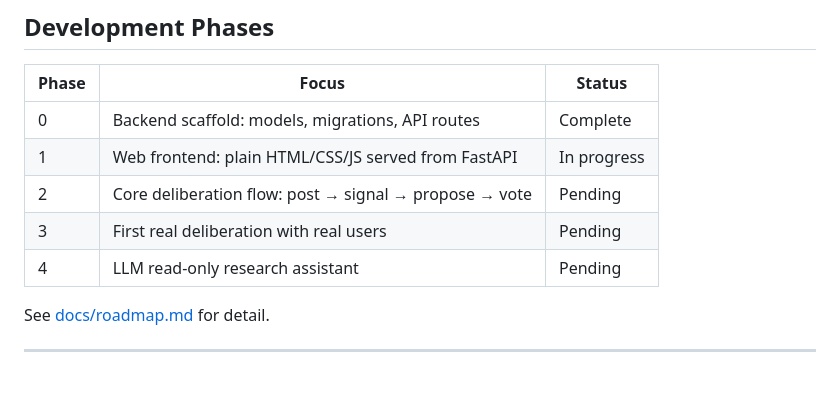
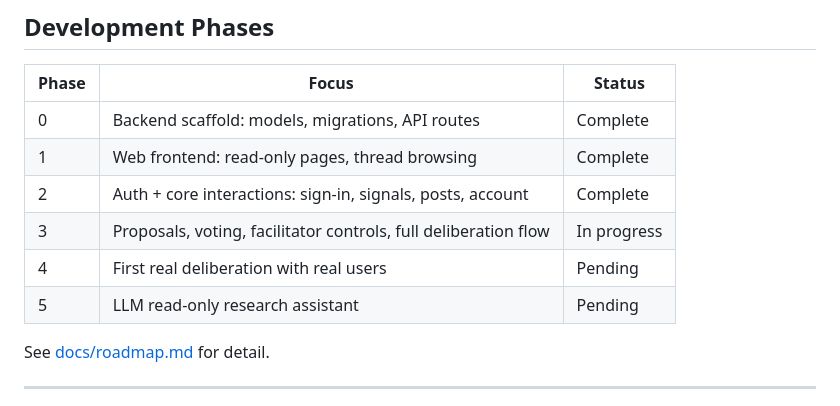
Before and after one commit to jacksuter12/civic-platform-mvp, a Markdown page: README.md, the part around the change. GitHub-like rendering; blank space fills up the shorter version.

```diff
--- a/README.md
+++ b/README.md
@@ -78,10 +78,11 @@ tooling required).
 | Phase | Focus | Status |
 |---|---|---|
 | 0 | Backend scaffold: models, migrations, API routes | Complete |
-| 1 | Web frontend: plain HTML/CSS/JS served from FastAPI | In progress |
-| 2 | Core deliberation flow: post → signal → propose → vote | Pending |
-| 3 | First real deliberation with real users | Pending |
-| 4 | LLM read-only research assistant | Pending |
+| 1 | Web frontend: read-only pages, thread browsing | Complete |
+| 2 | Auth + core interactions: sign-in, signals, posts, account | Complete |
+| 3 | Proposals, voting, facilitator controls, full deliberation flow | In progress |
+| 4 | First real deliberation with real users | Pending |
+| 5 | LLM read-only research assistant | Pending |
 
 See [docs/roadmap.md](docs/roadmap.md) for detail.
 
```
Also changed, not shown: CLAUDE.md (+28 -1 lines).
